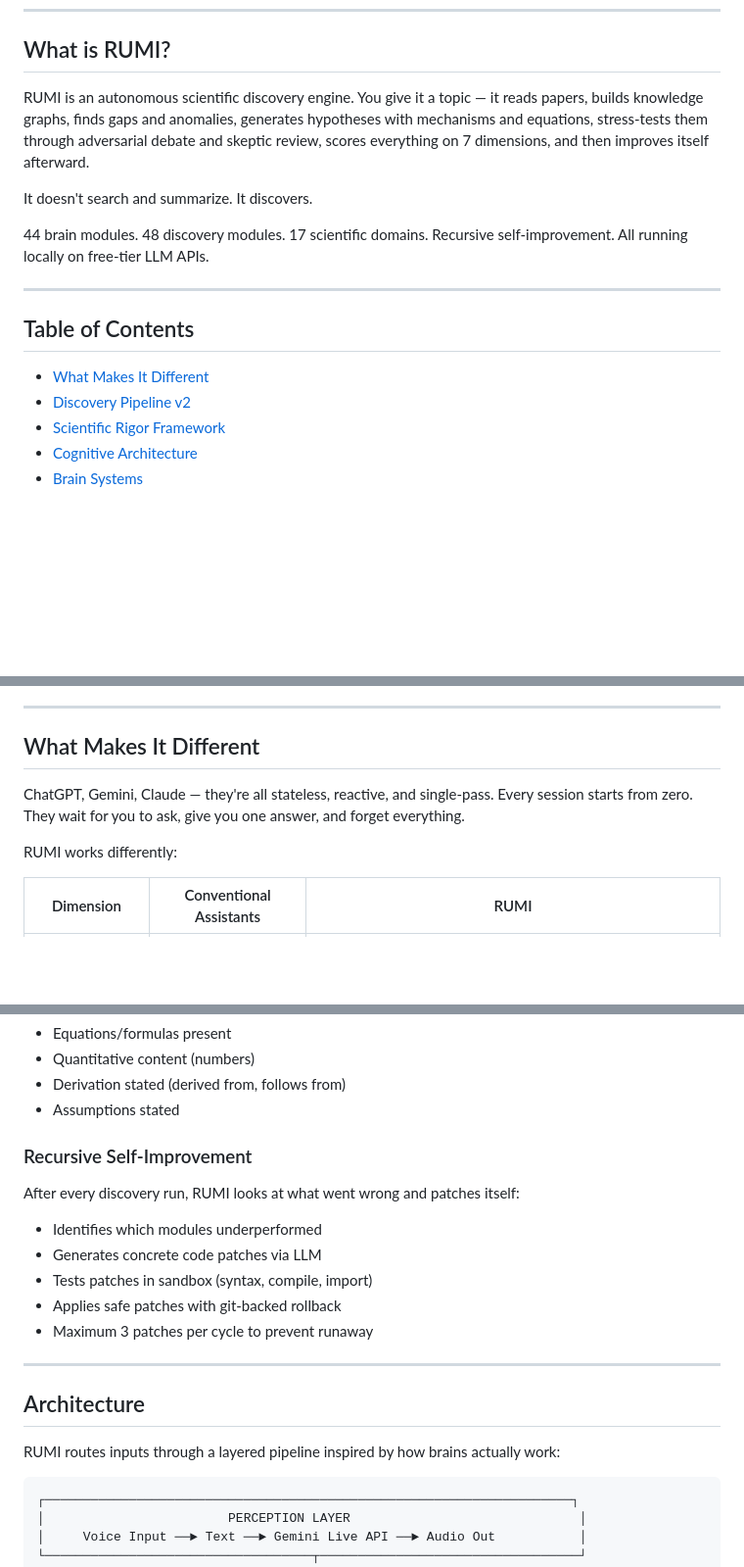
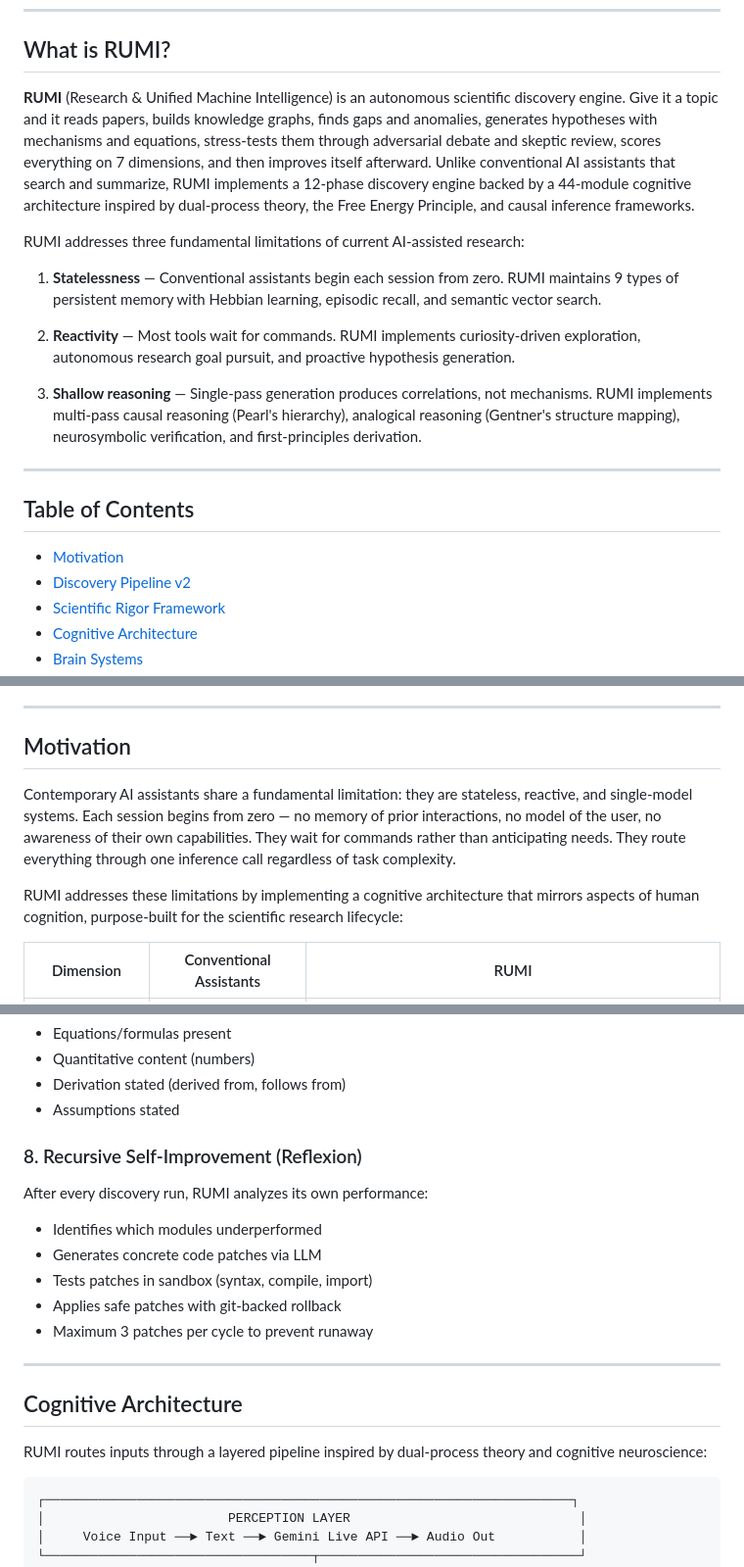
Before and after one commit to subhansh-dev/rumi, a Markdown page: README.md, 3 parts joined by grey strips. Shown at 98% size. Drawn GitHub-style; blank space fills up the shorter version.

````diff
--- a/README.md
+++ b/README.md
@@ -35,17 +35,21 @@
 
 ## What is RUMI?
 
-RUMI is an autonomous scientific discovery engine. You give it a topic — it reads papers, builds knowledge graphs, finds gaps and anomalies, generates hypotheses with mechanisms and equations, stress-tests them through adversarial debate and skeptic review, scores everything on 7 dimensions, and then improves itself afterward.
+**RUMI** (Research & Unified Machine Intelligence) is an autonomous scientific discovery engine. Give it a topic and it reads papers, builds knowledge graphs, finds gaps and anomalies, generates hypotheses with mechanisms and equations, stress-tests them through adversarial debate and skeptic review, scores everything on 7 dimensions, and then improves itself afterward. Unlike conventional AI assistants that search and summarize, RUMI implements a 12-phase discovery engine backed by a 44-module cognitive architecture inspired by dual-process theory, the Free Energy Principle, and causal inference frameworks.
 
-It doesn't search and summarize. It discovers.
+RUMI addresses three fundamental limitations of current AI-assisted research:
 
-44 brain modules. 48 discovery modules. 17 scientific domains. Recursive self-improvement. All running locally on free-tier LLM APIs.
+1. **Statelessness** — Conventional assistants begin each session from zero. RUMI maintains 9 types of persistent memory with Hebbian learning, episodic recall, and semantic vector search.
+
+2. **Reactivity** — Most tools wait for commands. RUMI implements curiosity-driven exploration, autonomous research goal pursuit, and proactive hypothesis generation.
+
+3. **Shallow reasoning** — Single-pass generation produces correlations, not mechanisms. RUMI implements multi-pass causal reasoning (Pearl's hierarchy), analogical reasoning (Gentner's structure mapping), neurosymbolic verification, and first-principles derivation.
 
 ---
 
 ## Table of Contents
 
-- [What Makes It Different](#what-makes-it-different)
+- [Motivation](#motivation)
 - [Discovery Pipeline v2](#discovery-pipeline-v2)
 - [Scientific Rigor Framework](#scientific-rigor-framework)
 - [Cognitive Architecture](#cognitive-architecture)
@@ -61,11 +65,11 @@ It doesn't search and summarize. It discovers.
 
 ---
 
-## What Makes It Different
+## Motivation
 
-ChatGPT, Gemini, Claude — they're all stateless, reactive, and single-pass. Every session starts from zero. They wait for you to ask, give you one answer, and forget everything.
+Contemporary AI assistants share a fundamental limitation: they are stateless, reactive, and single-model systems. Each session begins from zero — no memory of prior interactions, no model of the user, no awareness of their own capabilities. They wait for commands rather than anticipating needs. They route everything through one inference call regardless of task complexity.
 
-RUMI works differently:
+RUMI addresses these limitations by implementing a cognitive architecture that mirrors aspects of human cognition, purpose-built for the scientific research lifecycle:
 
 | Dimension | Conventional Assistants | RUMI |
 |-----------|------------------------|-------|
@@ -279,8 +283,8 @@ Theories without equations receive a penalty. Scoring checks for:
 - Derivation stated (derived from, follows from)
 - Assumptions stated
 
-### Recursive Self-Improvement
-After every discovery run, RUMI looks at what went wrong and patches itself:
+### 8. Recursive Self-Improvement (Reflexion)
+After every discovery run, RUMI analyzes its own performance:
 - Identifies which modules underperformed
 - Generates concrete code patches via LLM
 - Tests patches in sandbox (syntax, compile, import)
@@ -289,9 +293,9 @@ After every discovery run, RUMI looks at what went wrong and patches itself:
 
 ---
 
-## Architecture
+## Cognitive Architecture
 
-RUMI routes inputs through a layered pipeline inspired by how brains actually work:
+RUMI routes inputs through a layered pipeline inspired by dual-process theory and cognitive neuroscience:
 
 ```
 ┌─────────────────────────────────────────────────────────────────────┐
````
Also changed, not shown: other parts of README.md (+19 -20 lines).
